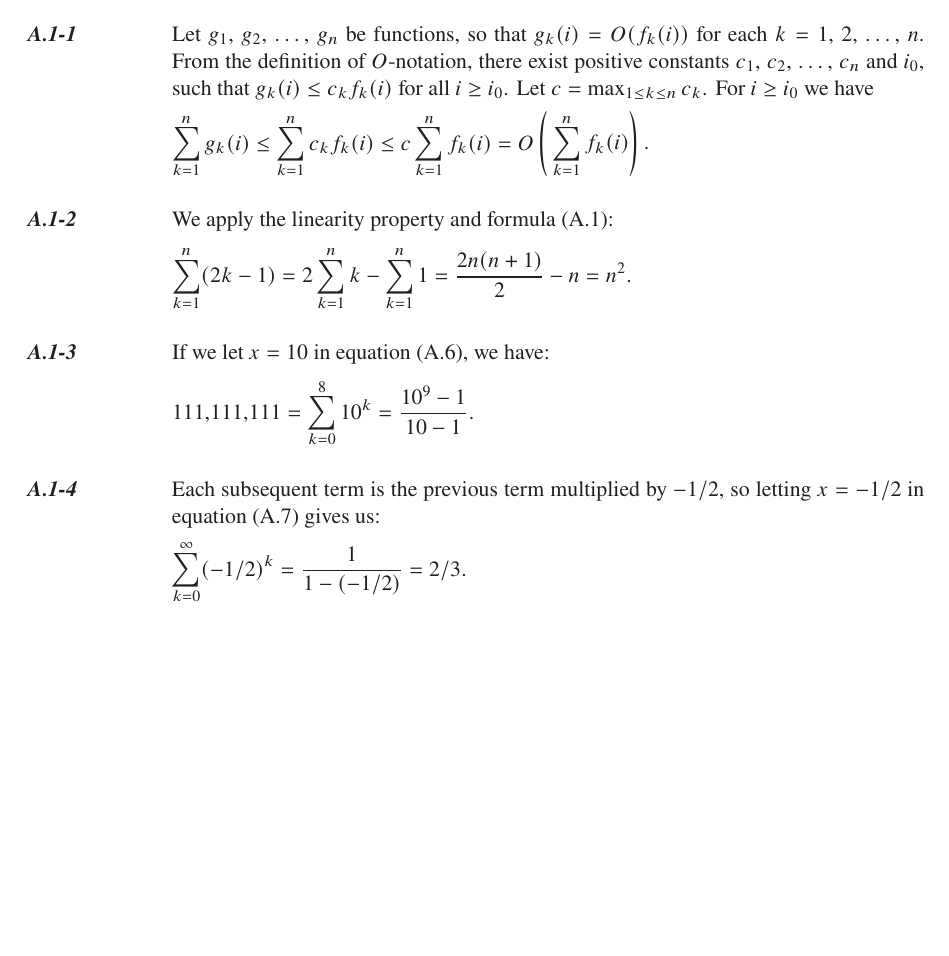
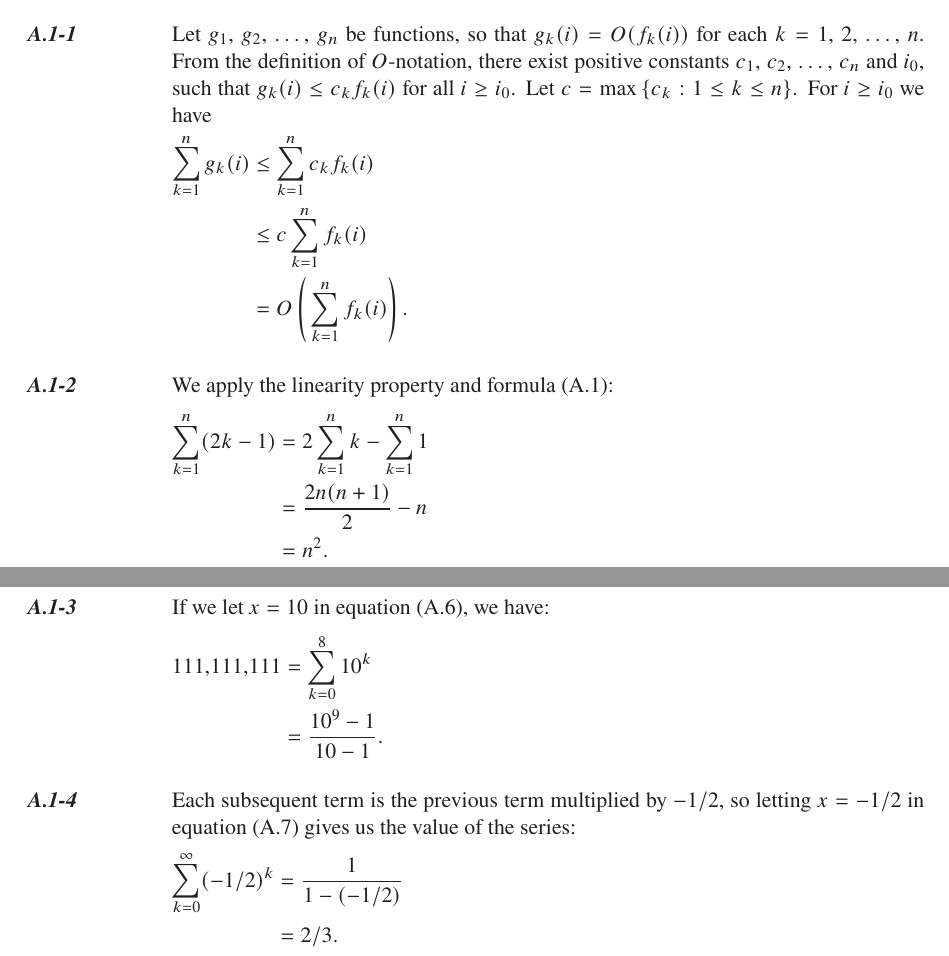
Before and after one commit to wojtask/clrs4e-solutions, a LaTeX book (clrs4e-solutions.tex, which reads appendixa/sections/1/1.tex, appendixa/sections/1/2.tex, appendixa/sections/1/3.tex): part of page 5 of 6 before the commit and two parts of pages 5 and 6 of 7 after it, the two joined at a grey line, cut so that both start at the same text, the shorter picture padded with empty space. Compiled offline with pdfLaTeX; a missing font is replaced by an installed copy or a similar font.

Commit message:
adjust the math style to be more consistent with the book: use multilined equations, use a set-style notation for max, min, etc.

```diff
--- a/appendixa/sections/1/1.tex
+++ b/appendixa/sections/1/1.tex
@@ -1,8 +1,10 @@
 \exercise
 Let $g_1$, $g_2$, \dots, $g_n$ be functions, so that $g_k(i)=O(f_k(i))$ for each $k=1$, 2, \dots, $n$.
 From the definition of $O$-notation, there exist positive constants $c_1$, $c_2$, \dots, $c_n$ and $i_0$, such that $g_k(i)\le c_k f_k(i)$ for all $i\ge i_0$.
-Let $c=\max_{1\le k\le n}c_k$.
+Let $c=\max\,\{c_k: 1\le k\le n\}$.
 For $i\ge i_0$ we have
-\[
-    \sum_{k=1}^n g_k(i) \le \sum_{k=1}^n c_kf_k(i) \le c\sum_{k=1}^n f_k(i) = O\left(\,\sum_{k=1}^n f_k(i)\right).
-\]
+\begin{align*}
+    \sum_{k=1}^n g_k(i) &\le \sum_{k=1}^n c_k f_k(i) \\
+    &\le c\sum_{k=1}^n f_k(i) \\
+    &= O\left(\,\sum_{k=1}^n f_k(i)\right).
+\end{align*}
--- a/appendixa/sections/1/2.tex
+++ b/appendixa/sections/1/2.tex
@@ -1,5 +1,7 @@
 \exercise
 We apply the linearity property and formula (A.1):
-\[
-    \sum_{k=1}^n(2k-1) = 2\sum_{k=1}^n k - \sum_{k=1}^n 1 = \frac{2n(n+1)}{2} - n = n^2.
-\]
+\begin{align*}
+    \sum_{k=1}^n(2k-1) &= 2\sum_{k=1}^n k - \sum_{k=1}^n 1 \\
+    &= \frac{2n(n+1)}{2} - n \\
+    &= n^2.
+\end{align*}
--- a/appendixa/sections/1/3.tex
+++ b/appendixa/sections/1/3.tex
@@ -1,5 +1,6 @@
 \exercise
 If we let $x=10$ in equation (A.6), we have:
-\[
-    111{,}111{,}111 = \sum_{k=0}^8 10^k = \frac{10^9-1}{10-1}.
-\]
+\begin{align*}
+    111{,}111{,}111 &= \sum_{k=0}^8 10^k \\
+    &= \frac{10^9-1}{10-1}.
+\end{align*}
--- a/appendixa/sections/1/4.tex
+++ b/appendixa/sections/1/4.tex
@@ -1,5 +1,6 @@
 \exercise
-Each subsequent term is the previous term multiplied by $-1/2$, so letting $x=-1/2$ in equation (A.7) gives us:
-\[
-    \sum_{k=0}^\infty(-1/2)^k = \frac{1}{1-(-1/2)} = 2/3.
-\]
+Each subsequent term is the previous term multiplied by $-1/2$, so letting $x=-1/2$ in equation (A.7) gives us the value of the series:
+\begin{align*}
+    \sum_{k=0}^\infty(-1/2)^k &= \frac{1}{1-(-1/2)} \\
+    &= 2/3.
+\end{align*}
--- a/clrs4e-solutions.tex
+++ b/clrs4e-solutions.tex
@@ -1,9 +1,12 @@
 \documentclass[oneside,11pt,openany,titlepage]{book}
 
 % project-wide constants
-\newcommand{\lmarginparwidth}{1in}
-\newcommand{\thinrulethickness}{.5pt}
-\newcommand{\thickrulethickness}{5pt}
+\newlength{\lmarginparwidth}
+\setlength{\lmarginparwidth}{1in}
+\newlength{\thinrulethickness}
+\setlength{\thinrulethickness}{.5pt}
+\newlength{\thickrulethickness}
+\setlength{\thickrulethickness}{5pt}
 
 \usepackage[T1]{fontenc}
 \usepackage[fleqn]{amsmath}
```
